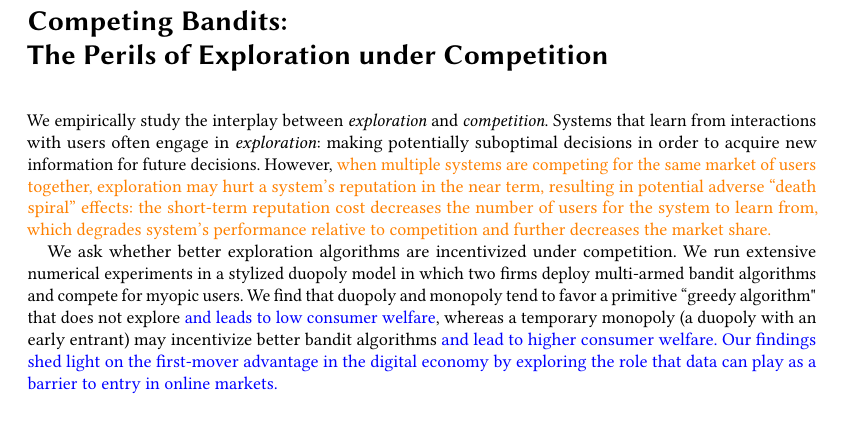
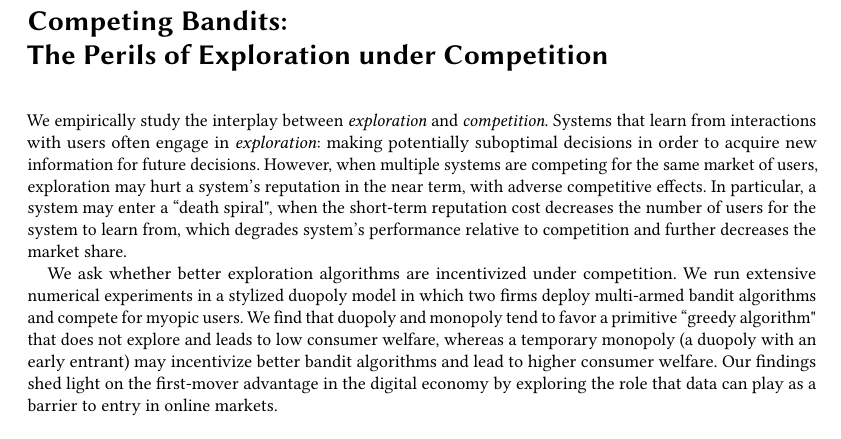
Before and after one commit to rawls238/CompetingBandits, a LaTeX paper (paper/competing_bandits.tex): part of page 1 of 26, cut so that both start at the same text. Compiled offline with pdfLaTeX.

Commit message:
Minor edit in abstract.

```diff
--- a/paper/competing_bandits.tex
+++ b/paper/competing_bandits.tex
@@ -91,15 +91,14 @@
   \textit{competition}. Systems that learn from interactions with
   users often engage in \emph{exploration}: making potentially
   suboptimal decisions in order to acquire new information for future
-  decisions. However, \swedit{when multiple systems are competing for
-    the same market of users together, exploration may hurt a system's
-    reputation in the near term, resulting in potential adverse
-    ``death spiral'' effects: the short-term reputation cost decreases
+  decisions. However, when multiple systems are competing for
+    the same market of users, exploration may hurt a system's
+    reputation in the near term, with adverse competitive effects. In particular, a system may enter a ``death spiral", when the short-term reputation cost decreases
     the number of users for the system to learn from, which degrades
     system's performance relative to competition and further decreases
-    the market share.}
+    the market share.
 
-We ask whether better exploration algorithms are incentivized under competition. We run extensive numerical experiments in a stylized duopoly model in which two firms deploy multi-armed bandit algorithms and compete for myopic users.  We find that duopoly and monopoly tend to favor a primitive ``greedy algorithm" that does not explore \gaedit{and leads to low consumer welfare}, whereas a temporary monopoly (a duopoly with an early entrant) may incentivize better bandit algorithms \gaedit{and lead to higher consumer welfare. Our findings shed light on the first-mover advantage in the digital economy by exploring the role that data can play as a barrier to entry in online markets.}
+We ask whether better exploration algorithms are incentivized under competition. We run extensive numerical experiments in a stylized duopoly model in which two firms deploy multi-armed bandit algorithms and compete for myopic users.  We find that duopoly and monopoly tend to favor a primitive ``greedy algorithm" that does not explore and leads to low consumer welfare, whereas a temporary monopoly (a duopoly with an early entrant) may incentivize better bandit algorithms and lead to higher consumer welfare. Our findings shed light on the first-mover advantage in the digital economy by exploring the role that data can play as a barrier to entry in online markets.
 \end{abstract}
 
 %
```
